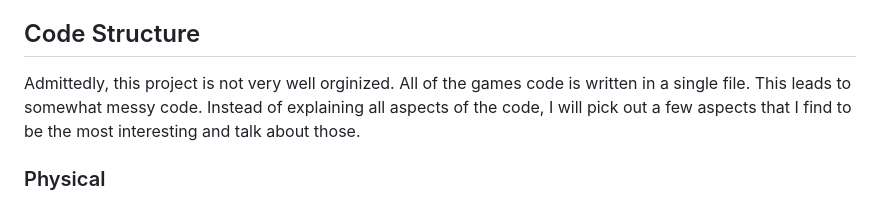
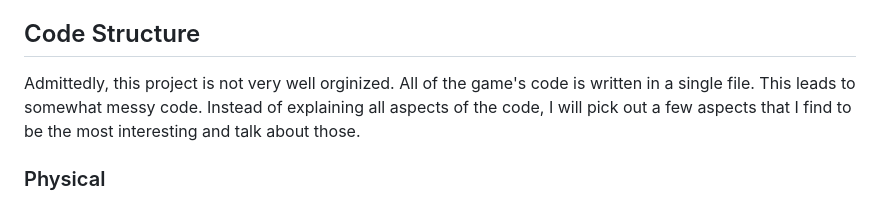
Before and after one commit to JakeDEsposito/cs-452-project-1, a Markdown page: README.md, the part around the change. GitHub-like rendering.

```diff
--- a/README.md
+++ b/README.md
@@ -31,7 +31,7 @@ The score is counted by how many asteroids the player has shot. An asteroid can
 
 ## Code Structure
 
-Admittedly, this project is not very well orginized. All of the games code is written in a single file. This leads to somewhat messy code. Instead of explaining all aspects of the code, I will pick out a few aspects that I find to be the most interesting and talk about those.
+Admittedly, this project is not very well orginized. All of the game's code is written in a single file. This leads to somewhat messy code. Instead of explaining all aspects of the code, I will pick out a few aspects that I find to be the most interesting and talk about those.
 
 ### Physical
 
```
